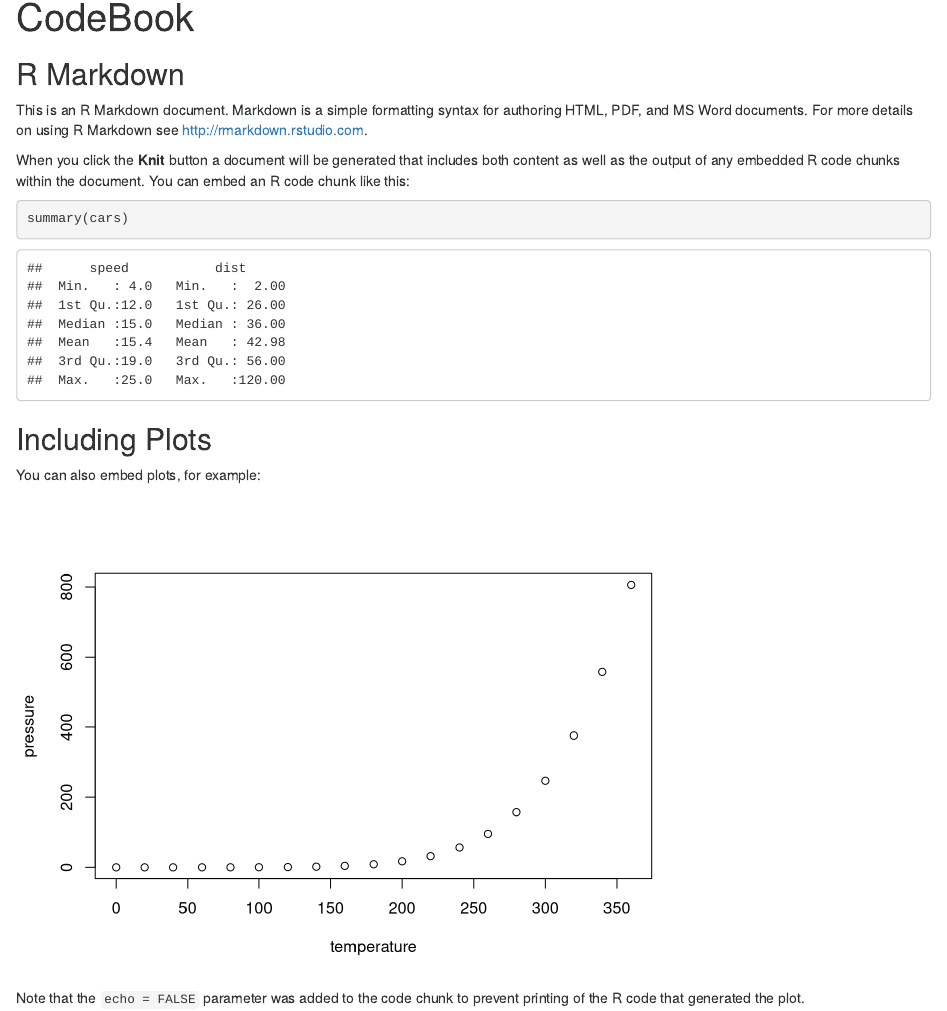
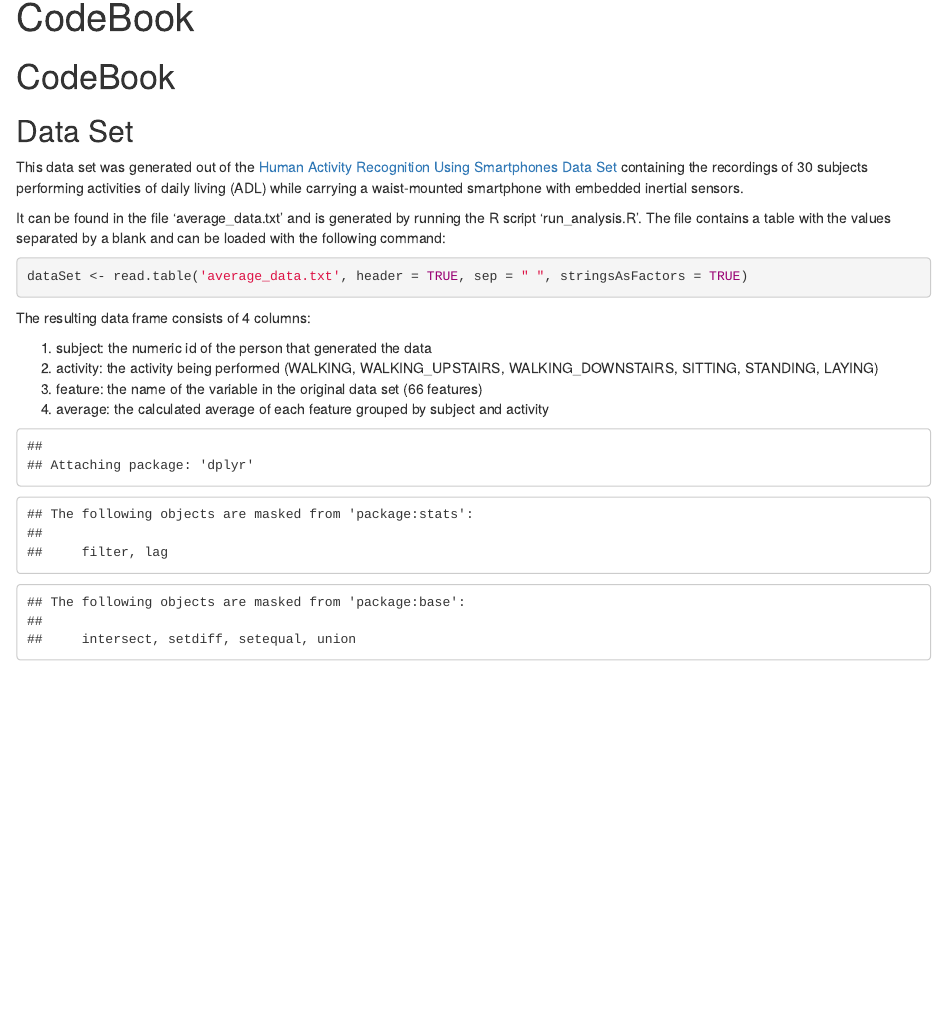
Before and after one commit to kristiaan67/CourseraGettingAndCleaningDataProject, an R Markdown document (CodeBook.Rmd): the page in a window 1100 px wide, from its top. Rendered offline with R 4.5, knitr and Pandoc, with nearby package versions; some code elsewhere in the file could not run offline.

Commit message:
WIP code book

````diff
--- a/CodeBook.Rmd
+++ b/CodeBook.Rmd
@@ -7,22 +7,35 @@ output: html_document
 knitr::opts_chunk$set(echo = TRUE)
 ```
 
-## R Markdown
+# CodeBook
 
-This is an R Markdown document. Markdown is a simple formatting syntax for authoring HTML, PDF, and MS Word documents. For more details on using R Markdown see <http://rmarkdown.rstudio.com>.
+## Data Set
 
-When you click the **Knit** button a document will be generated that includes both content as well as the output of any embedded R code chunks within the document. You can embed an R code chunk like this:
+This data set was generated out of the [Human Activity Recognition Using Smartphones Data Set](http://archive.ics.uci.edu/ml/datasets/Human+Activity+Recognition+Using+Smartphones)
+containing the recordings of 30 subjects performing activities of daily living (ADL)
+while carrying a waist-mounted smartphone with embedded inertial sensors.
 
-```{r cars}
-summary(cars)
+It can be found in the file 'average_data.txt' and is generated by
+running the R script 'run_analysis.R'. The file contains a table with the values
+separated by a blank and can be loaded with the following command:
+
+```{r eval=FALSE}
+dataSet <- read.table('average_data.txt', header = TRUE, sep = " ", stringsAsFactors = TRUE)
 ```
 
-## Including Plots
+The resulting data frame consists of 4 columns:
 
-You can also embed plots, for example:
+1. subject: the numeric id of the person that generated the data
+2. activity: the activity being performed (WALKING, WALKING_UPSTAIRS, WALKING_DOWNSTAIRS, SITTING, STANDING, LAYING)
+3. feature: the name of the variable in the original data set (66 features)
+4. average: the calculated average of each feature grouped by subject and activity
 
-```{r pressure, echo=FALSE}
-plot(pressure)
+```{r echo=FALSE}
+library(dplyr)
+dataSet <- read.table('average_data.txt', header = TRUE, sep = " ", stringsAsFactors = TRUE)
+dataSet <- mutate(dataSet, subject = as.factor(subject))
 ```
 
-Note that the `echo = FALSE` parameter was added to the code chunk to prevent printing of the R code that generated the plot.
+```{r echo=TRUE}
+summary(dataSet)
+```
````
